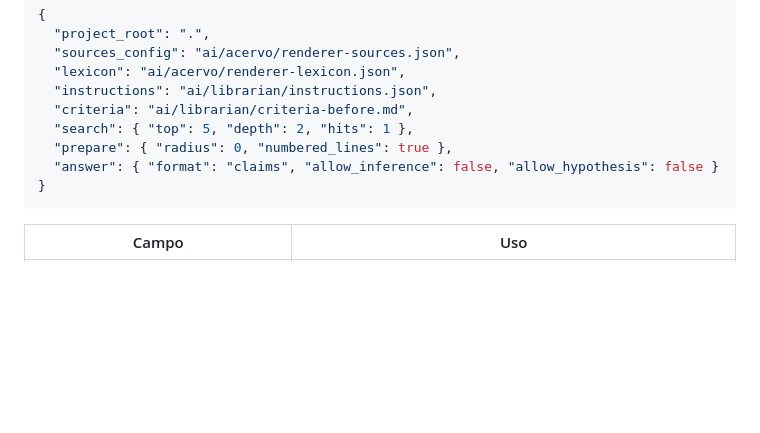
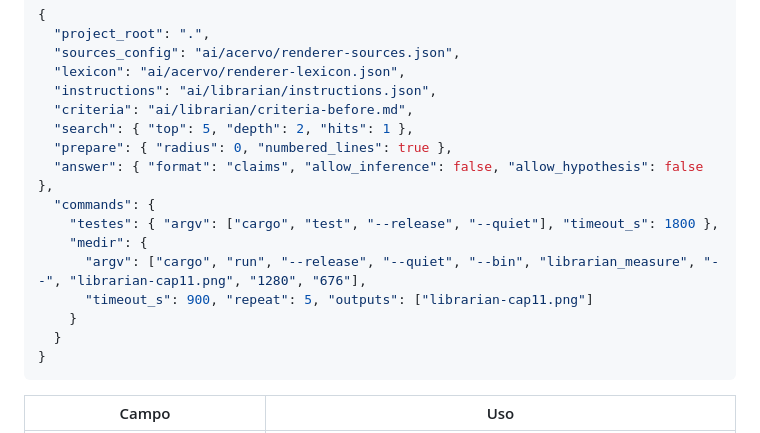
Before and after one commit to ViniciusSJV/librarian, a Markdown page: STUDIO.md, the part around one of its changes. GitHub-like rendering; blank space fills up the shorter version.

````diff
--- a/STUDIO.md
+++ b/STUDIO.md
@@ -394,7 +424,14 @@ studio lê o arquivo ao abrir a pasta pela primeira vez. Exemplo real:
   "criteria": "ai/librarian/criteria-before.md",
   "search": { "top": 5, "depth": 2, "hits": 1 },
   "prepare": { "radius": 0, "numbered_lines": true },
-  "answer": { "format": "claims", "allow_inference": false, "allow_hypothesis": false }
+  "answer": { "format": "claims", "allow_inference": false, "allow_hypothesis": false },
+  "commands": {
+    "testes": { "argv": ["cargo", "test", "--release", "--quiet"], "timeout_s": 1800 },
+    "medir": {
+      "argv": ["cargo", "run", "--release", "--quiet", "--bin", "librarian_measure", "--", "librarian-cap11.png", "1280", "676"],
+      "timeout_s": 900, "repeat": 5, "outputs": ["librarian-cap11.png"]
+    }
+  }
 }
 ```
 
````
Also changed, not shown: other parts of STUDIO.md (+37 -2 lines).
